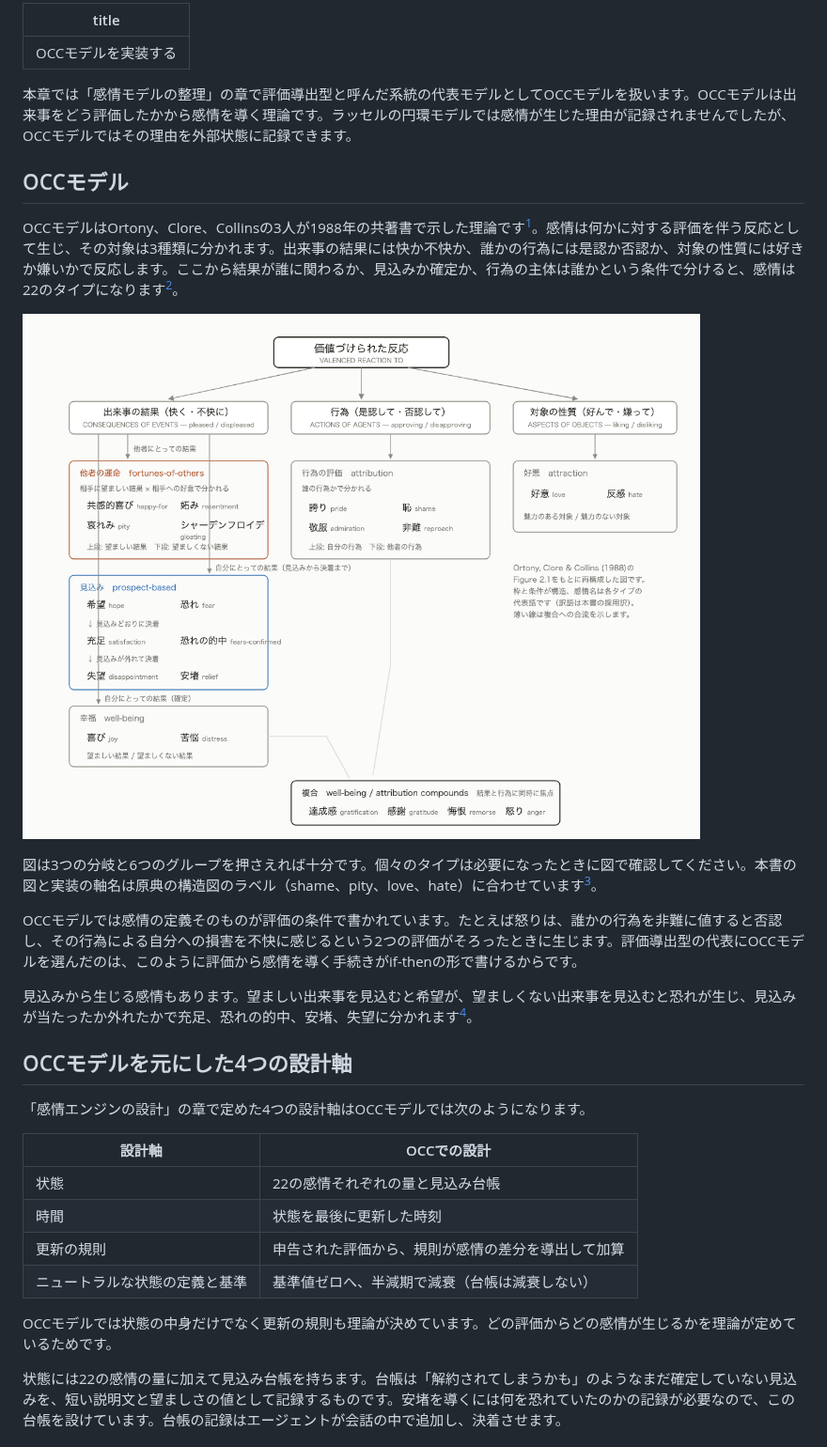
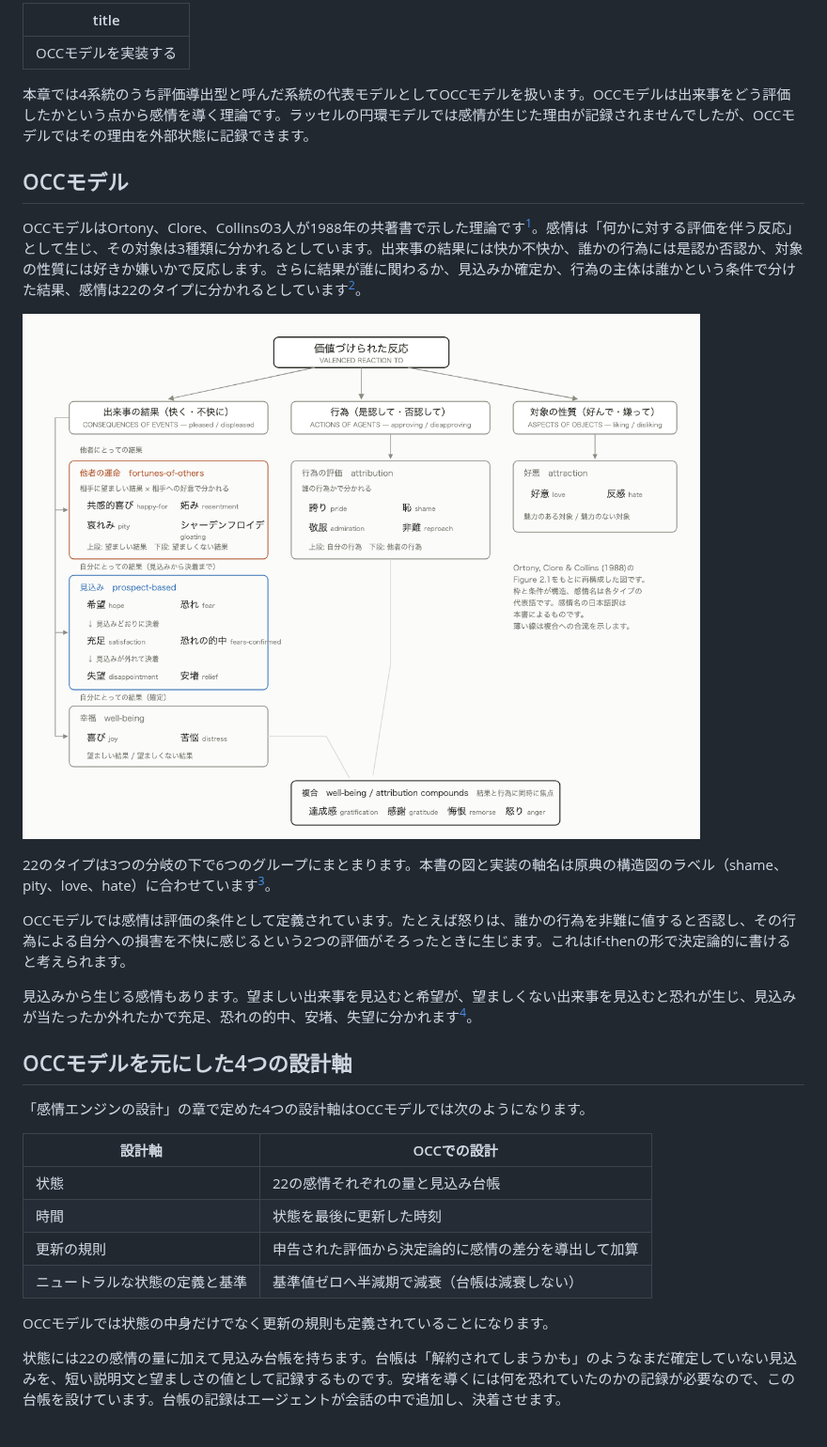
Before and after one commit to n-yokomachi/zenn, a Markdown page: books/emotion-models-for-llm-agents/ch06-occ.md, the part around the change. Shown at 94% size. GitHub-like rendering; pictures changed too: images/emotion-models-for-llm-agents/ch06-occ-tree.png.

Commit message:
fix: ch6のOCC構造図の線が枠をまたがないように組み直しコメントに対応する

```diff
--- a/books/emotion-models-for-llm-agents/ch06-occ.md
+++ b/books/emotion-models-for-llm-agents/ch06-occ.md
@@ -4,17 +4,17 @@ title: "OCCモデルを実装する"
 
 <!-- 執筆進捗: 初稿・未レビュー -->
 
-本章では「感情モデルの整理」の章で評価導出型と呼んだ系統の代表モデルとしてOCCモデルを扱います。OCCモデルは出来事をどう評価したかから感情を導く理論です。ラッセルの円環モデルでは感情が生じた理由が記録されませんでしたが、OCCモデルではその理由を外部状態に記録できます。
+本章では4系統のうち評価導出型と呼んだ系統の代表モデルとしてOCCモデルを扱います。OCCモデルは出来事をどう評価したかという点から感情を導く理論です。ラッセルの円環モデルでは感情が生じた理由が記録されませんでしたが、OCCモデルではその理由を外部状態に記録できます。
 
 ## OCCモデル <!-- 未レビュー -->
 
-OCCモデルはOrtony、Clore、Collinsの3人が1988年の共著書で示した理論です[^occ1988]。感情は何かに対する評価を伴う反応として生じ、その対象は3種類に分かれます。出来事の結果には快か不快か、誰かの行為には是認か否認か、対象の性質には好きか嫌いかで反応します。ここから結果が誰に関わるか、見込みか確定か、行為の主体は誰かという条件で分けると、感情は22のタイプになります[^occ1988]。
+OCCモデルはOrtony、Clore、Collinsの3人が1988年の共著書で示した理論です[^occ1988]。感情は「何かに対する評価を伴う反応」として生じ、その対象は3種類に分かれるとしています。出来事の結果には快か不快か、誰かの行為には是認か否認か、対象の性質には好きか嫌いかで反応します。さらに結果が誰に関わるか、見込みか確定か、行為の主体は誰かという条件で分けた結果、感情は22のタイプに分かれるとしています[^occ1988]。
 
 ![OCCモデルの構造。価値づけられた反応が出来事・行為・対象の3分岐から22のタイプに分かれる](/images/emotion-models-for-llm-agents/ch06-occ-tree.png)
 
-図は3つの分岐と6つのグループを押さえれば十分です。個々のタイプは必要になったときに図で確認してください。本書の図と実装の軸名は原典の構造図のラベル（shame、pity、love、hate）に合わせています[^self-reproach]。
+22のタイプは3つの分岐の下で6つのグループにまとまります。本書の図と実装の軸名は原典の構造図のラベル（shame、pity、love、hate）に合わせています[^self-reproach]。
 
-OCCモデルでは感情の定義そのものが評価の条件で書かれています。たとえば怒りは、誰かの行為を非難に値すると否認し、その行為による自分への損害を不快に感じるという2つの評価がそろったときに生じます。評価導出型の代表にOCCモデルを選んだのは、このように評価から感情を導く手続きがif-thenの形で書けるからです。
+OCCモデルでは感情は評価の条件として定義されています。たとえば怒りは、誰かの行為を非難に値すると否認し、その行為による自分への損害を不快に感じるという2つの評価がそろったときに生じます。これはif-thenの形で決定論的に書けると考えられます。
 
 見込みから生じる感情もあります。望ましい出来事を見込むと希望が、望ましくない出来事を見込むと恐れが生じ、見込みが当たったか外れたかで充足、恐れの的中、安堵、失望に分かれます[^yakuwake]。
 
@@ -26,10 +26,10 @@ OCCモデルでは感情の定義そのものが評価の条件で書かれて
 | --- | --- |
 | 状態 | 22の感情それぞれの量と見込み台帳 |
 | 時間 | 状態を最後に更新した時刻 |
-| 更新の規則 | 申告された評価から、規則が感情の差分を導出して加算 |
-| ニュートラルな状態の定義と基準 | 基準値ゼロへ、半減期で減衰（台帳は減衰しない） |
+| 更新の規則 | 申告された評価から決定論的に感情の差分を導出して加算 |
+| ニュートラルな状態の定義と基準 | 基準値ゼロへ半減期で減衰（台帳は減衰しない） |
 
-OCCモデルでは状態の中身だけでなく更新の規則も理論が決めています。どの評価からどの感情が生じるかを理論が定めているためです。
+OCCモデルでは状態の中身だけでなく更新の規則も定義されていることになります。
 
 状態には22の感情の量に加えて見込み台帳を持ちます。台帳は「解約されてしまうかも」のようなまだ確定していない見込みを、短い説明文と望ましさの値として記録するものです。安堵を導くには何を恐れていたのかの記録が必要なので、この台帳を設けています。台帳の記録はエージェントが会話の中で追加し、決着させます。
 
```
Also changed, not shown: 1 other file.
